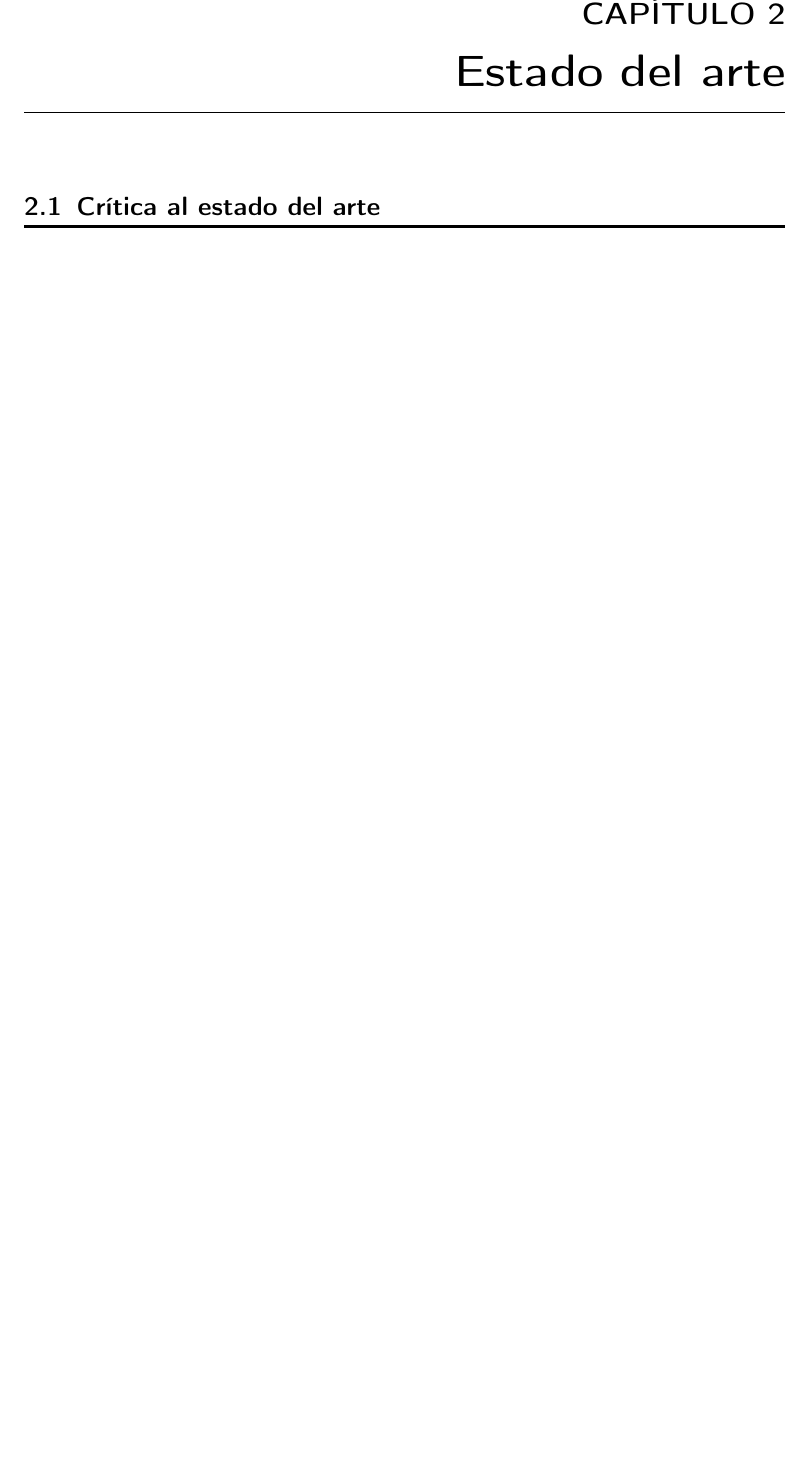
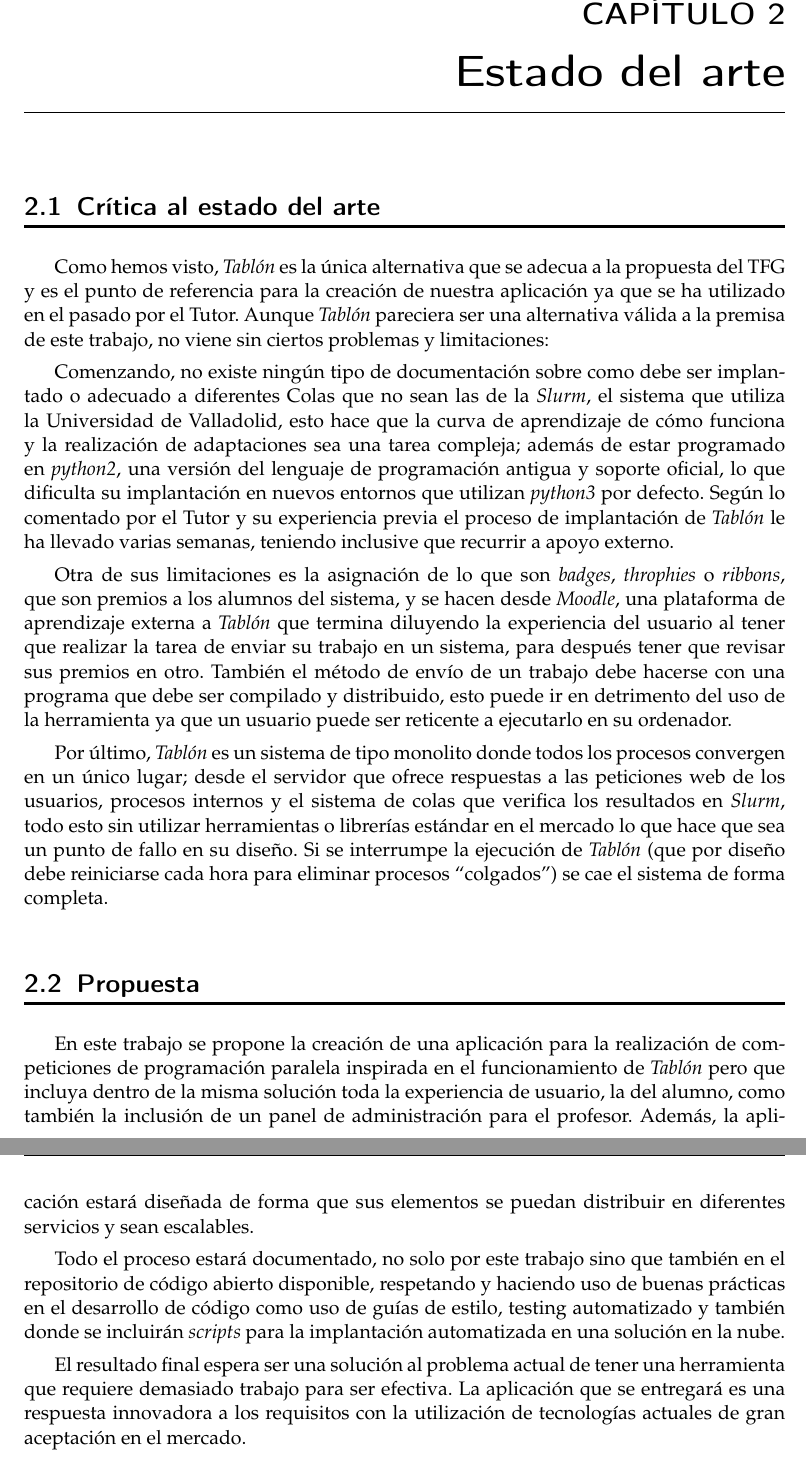
Before and after one commit to nimar3/tfg, a LaTeX thesis (plantillatfg.tex): part of page 15 of 83 before the commit and two parts of pages 15 and 16 of 83 after it, the two joined at a grey line, cut so that both start at the same text, the shorter picture padded with empty space. Compiled offline with pdfLaTeX.

Commit message:
added critica al estado del arte y propuesta

```diff
--- a/plantillatfg.tex
+++ b/plantillatfg.tex
@@ -272,6 +272,21 @@
 
 \section{Crítica al estado del arte}
 
+Como hemos visto, \textit{Tablón} es la única alternativa que se adecua a la propuesta del \acrshort{tfg} y es el punto de referencia para la creación de nuestra aplicación ya que se ha utilizado en el pasado por el Tutor. Aunque \textit{Tablón} pareciera ser una alternativa válida a la premisa de este trabajo, no viene sin ciertos problemas y limitaciones:
+
+Comenzando, no existe ningún tipo de documentación sobre como debe ser implantado o adecuado a diferentes \gls{cola}s que no sean las de la \textit{Slurm}, el sistema que utiliza la Universidad de Valladolid, esto hace que la curva de aprendizaje de cómo funciona y la realización de adaptaciones sea una tarea compleja; además de estar programado en \textit{python2}, una versión del lenguaje de programación antigua y soporte oficial, lo que dificulta su implantación en nuevos entornos que utilizan \textit{python3} por defecto. Según lo comentado por el Tutor y su experiencia previa el proceso de implantación de \textit{Tablón} le ha llevado varias semanas, teniendo inclusive que recurrir a apoyo externo.
+
+Otra de sus limitaciones es la asignación de lo que son \textit{badges}, \textit{throphies} o \textit{ribbons}, que son premios a los alumnos del sistema, y se hacen desde \textit{Moodle}, una plataforma de aprendizaje externa a \textit{Tablón} que termina diluyendo la experiencia del usuario al tener que realizar la tarea de enviar su trabajo en un sistema, para después tener que revisar sus premios en otro. También el método de envío de un trabajo debe hacerse con una programa que debe ser compilado y distribuido, esto puede ir en detrimento del uso de la herramienta ya que un usuario puede ser reticente a ejecutarlo en su ordenador.
+
+Por último, \textit{Tablón} es un sistema de tipo monolito donde todos los procesos convergen en un único lugar; desde el servidor que ofrece respuestas a las peticiones web de los usuarios, procesos internos y el sistema de colas que verifica los resultados en \textit{Slurm}, todo esto sin utilizar herramientas o librerías estándar en el mercado lo que hace que sea un punto de fallo en su diseño. Si se interrumpe la ejecución de \textit{Tablón} (que por diseño debe reiniciarse cada hora para eliminar procesos ``colgados'') se cae el sistema de forma completa.
+
+\section{Propuesta}
+
+En este trabajo se propone la creación de una aplicación para la realización de competiciones de programación paralela inspirada en el funcionamiento de \textit{Tablón} pero que incluya dentro de la misma solución toda la experiencia de usuario, la del alumno, como también la inclusión de un panel de administración para el profesor. Además, la aplicación estará diseñada de forma que sus elementos se puedan distribuir en diferentes servicios y sean escalables.
+
+Todo el proceso estará documentado, no solo por este trabajo sino que también en el repositorio de código abierto disponible, respetando y haciendo uso de buenas prácticas en el desarrollo de código como uso de guías de estilo, testing automatizado y también donde se incluirán \textit{scripts} para la implantación automatizada en una solución en la nube.
+
+El resultado final espera ser una solución al problema actual de tener una herramienta que requiere demasiado trabajo para ser efectiva. La aplicación que se entregará es una respuesta innovadora a los requisitos con la utilización de tecnologías actuales de gran aceptación en el mercado.
 
 \chapter{Análisis del problema}
 
```
